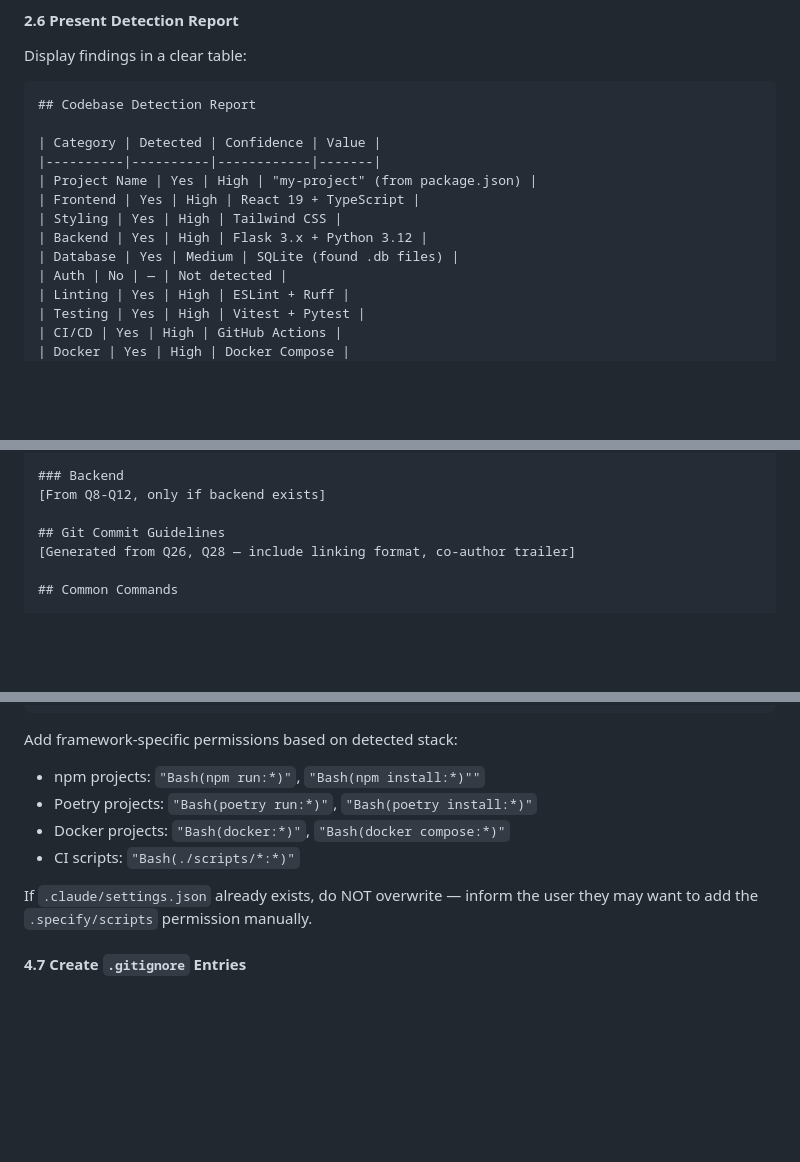
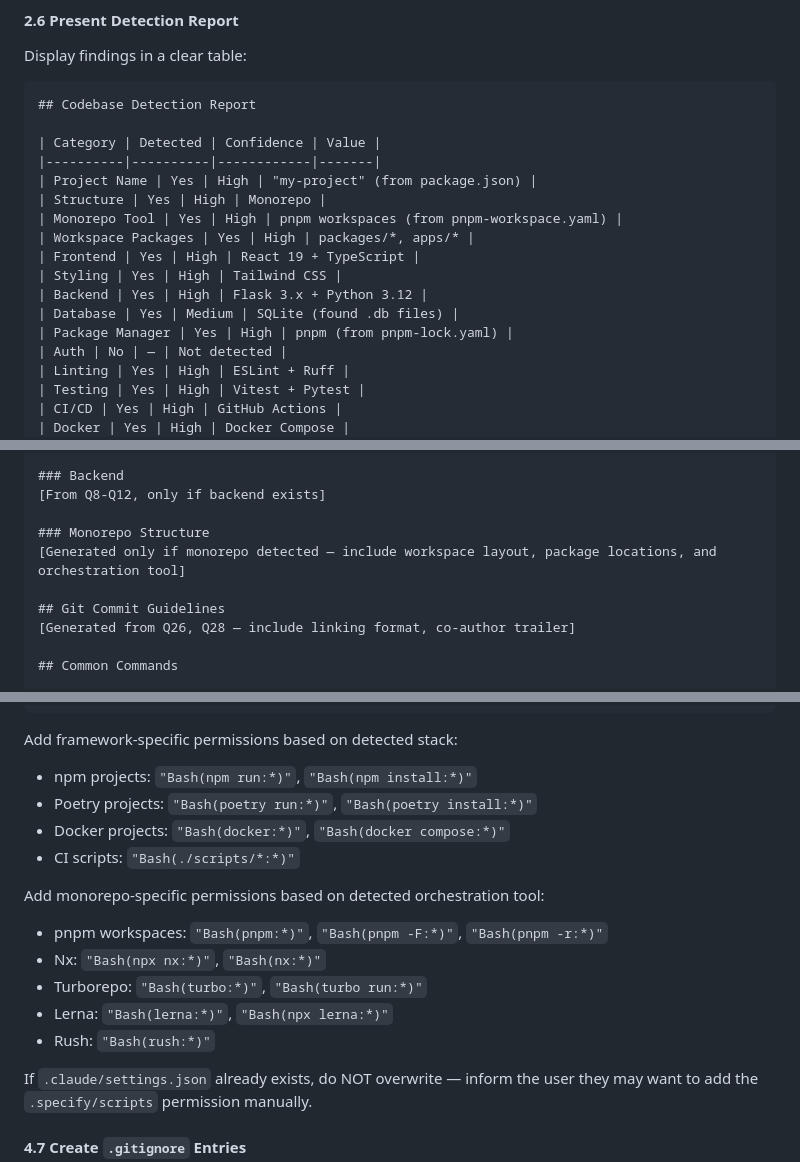
Before and after one commit to ATTCKDigital/smith, a Markdown page: skills/smith/SKILL.md, 3 parts joined by grey strips. GitHub-like rendering; blank space fills up the shorter version.

````diff
--- a/skills/smith/SKILL.md
+++ b/skills/smith/SKILL.md
@@ -117,10 +144,14 @@ Display findings in a clear table:
 | Category | Detected | Confidence | Value |
 |----------|----------|------------|-------|
 | Project Name | Yes | High | "my-project" (from package.json) |
+| Structure | Yes | High | Monorepo |
+| Monorepo Tool | Yes | High | pnpm workspaces (from pnpm-workspace.yaml) |
+| Workspace Packages | Yes | High | packages/*, apps/* |
 | Frontend | Yes | High | React 19 + TypeScript |
 | Styling | Yes | High | Tailwind CSS |
 | Backend | Yes | High | Flask 3.x + Python 3.12 |
 | Database | Yes | Medium | SQLite (found .db files) |
+| Package Manager | Yes | High | pnpm (from pnpm-lock.yaml) |
 | Auth | No | — | Not detected |
 | Linting | Yes | High | ESLint + Ruff |
 | Testing | Yes | High | Vitest + Pytest |
@@ -287,6 +327,9 @@ See `.specify/memory/constitution.md` for binding project principles.
 ### Backend
 [From Q8-Q12, only if backend exists]
 
+### Monorepo Structure
+[Generated only if monorepo detected — include workspace layout, package locations, and orchestration tool]
+
 ## Git Commit Guidelines
 [Generated from Q26, Q28 — include linking format, co-author trailer]
 
@@ -395,10 +500,17 @@ If no `.claude/settings.json` exists, create one with sensible defaults:
 ```
 
 Add framework-specific permissions based on detected stack:
-- npm projects: `"Bash(npm run:*)"`, `"Bash(npm install:*)""`
+- npm projects: `"Bash(npm run:*)"`, `"Bash(npm install:*)"`
 - Poetry projects: `"Bash(poetry run:*)"`, `"Bash(poetry install:*)"`
 - Docker projects: `"Bash(docker:*)"`, `"Bash(docker compose:*)"`
 - CI scripts: `"Bash(./scripts/*:*)"`
+
+Add monorepo-specific permissions based on detected orchestration tool:
+- pnpm workspaces: `"Bash(pnpm:*)"`, `"Bash(pnpm -F:*)"`, `"Bash(pnpm -r:*)"`
+- Nx: `"Bash(npx nx:*)"`, `"Bash(nx:*)"`
+- Turborepo: `"Bash(turbo:*)"`, `"Bash(turbo run:*)"`
+- Lerna: `"Bash(lerna:*)"`, `"Bash(npx lerna:*)"`
+- Rush: `"Bash(rush:*)"`
 
 If `.claude/settings.json` already exists, do NOT overwrite — inform the user they may want to add the `.specify/scripts` permission manually.
 
````
Also changed, not shown: other parts of skills/smith/SKILL.md (+99 -1 lines).
